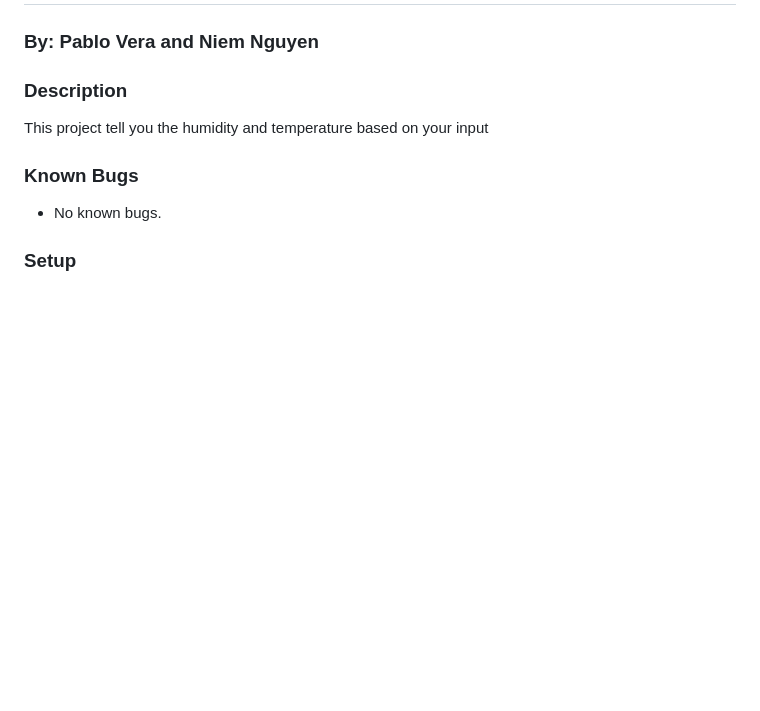
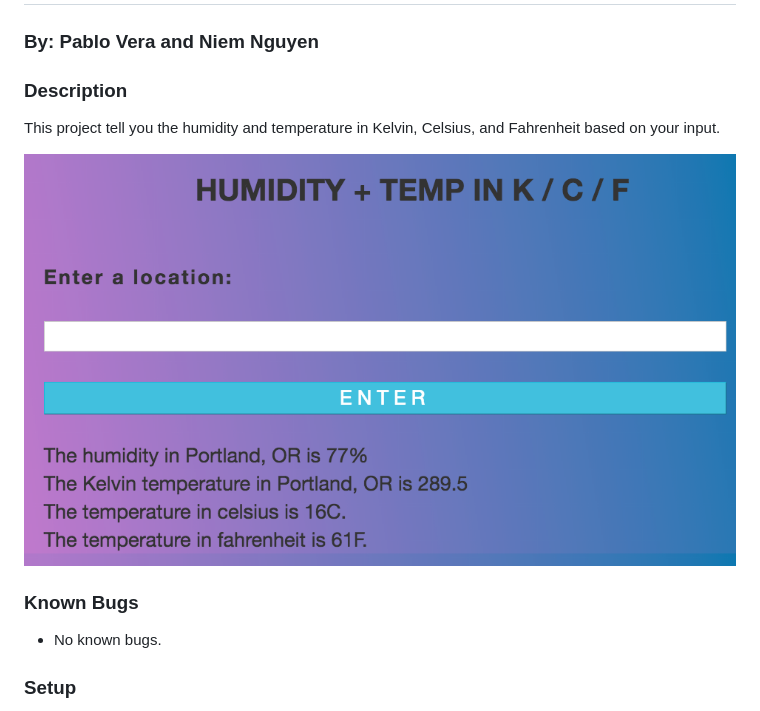
Before and after one commit to pabloverapdx/Weather-app-API, a Markdown page: README.md, the part around the change. GitHub-like rendering; pictures changed too: img/screenshot.png (added); blank space fills up the shorter version.

Commit message:
add screenshot to readme

```diff
--- a/README.md
+++ b/README.md
@@ -6,7 +6,9 @@
 
 ### Description
 
-This project tell you the humidity and temperature based on your input
+This project tell you the humidity and temperature in Kelvin, Celsius, and Fahrenheit based on your input.
+
+![screenshot of weather app API](img/screenshot.png)
 
 ### Known Bugs
 
```
Also changed, not shown: 1 other file.
